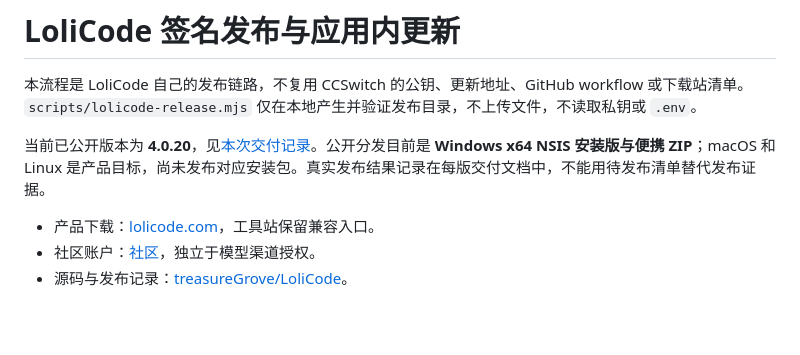
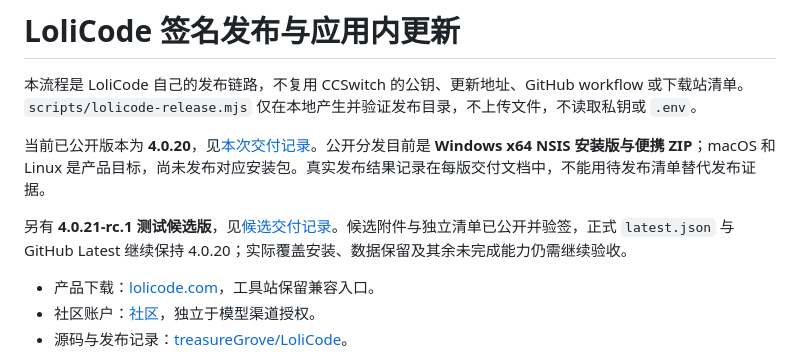
Before and after one commit to treasureGrove/LoliCode, a Markdown page: docs/guides/lolicode-release.md, the part around the change. GitHub-like rendering; blank space fills up the shorter version.

```diff
--- a/docs/guides/lolicode-release.md
+++ b/docs/guides/lolicode-release.md
@@ -3,6 +3,8 @@
 本流程是 LoliCode 自己的发布链路，不复用 CCSwitch 的公钥、更新地址、GitHub workflow 或下载站清单。`scripts/lolicode-release.mjs` 仅在本地产生并验证发布目录，不上传文件，不读取私钥或 `.env`。
 
 当前已公开版本为 **4.0.20**，见[本次交付记录](lolicode-4.0.20-delivery.md)。公开分发目前是 **Windows x64 NSIS 安装版与便携 ZIP**；macOS 和 Linux 是产品目标，尚未发布对应安装包。真实发布结果记录在每版交付文档中，不能用待发布清单替代发布证据。
+
+另有 **4.0.21-rc.1 测试候选版**，见[候选交付记录](lolicode-4.0.21-rc.1-delivery.md)。候选附件与独立清单已公开并验签，正式 `latest.json` 与 GitHub Latest 继续保持 4.0.20；实际覆盖安装、数据保留及其余未完成能力仍需继续验收。
 
 - 产品下载：[lolicode.com](https://lolicode.com/)，工具站保留兼容入口。
 - 社区账户：[社区](https://lolicode.com/all)，独立于模型渠道授权。
```
Also changed, not shown: docs/architecture/continuous-acceptance.md (+4 -0 lines), docs/guides/lolicode-4.0.21-rc.1-delivery.md (added, +32 -0 lines).
